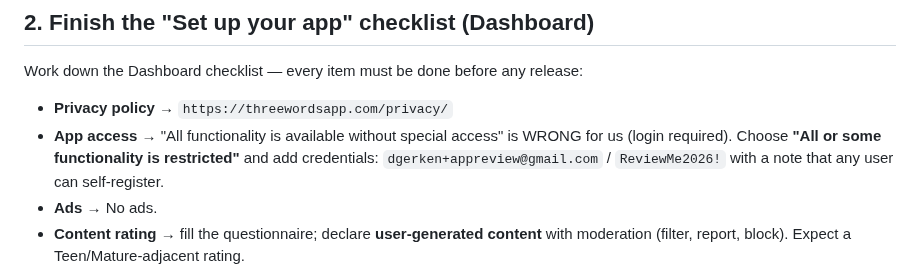
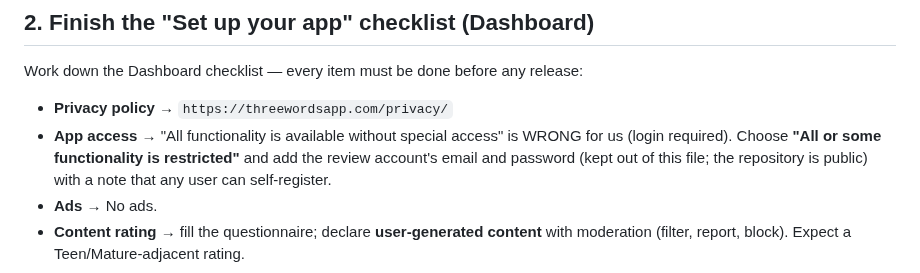
Before and after one commit to dgerken00/three-words, a Markdown page: PLAY_DEPLOY.md, the part around the change. Drawn GitHub-style.

```diff
--- a/PLAY_DEPLOY.md
+++ b/PLAY_DEPLOY.md
@@ -23,7 +23,7 @@ Work down the Dashboard checklist — every item must be done before any release
 - **Privacy policy** → `https://threewordsapp.com/privacy/`
 - **App access** → "All functionality is available without special access" is
   WRONG for us (login required). Choose **"All or some functionality is
-  restricted"** and add credentials: `dgerken+appreview@gmail.com` / `ReviewMe2026!`
+  restricted"** and add the review account's email and password (kept out of this file; the repository is public)
   with a note that any user can self-register.
 - **Ads** → No ads.
 - **Content rating** → fill the questionnaire; declare **user-generated content**
```
Also changed, not shown: STORE_LISTING.md (+18 -1 lines).
